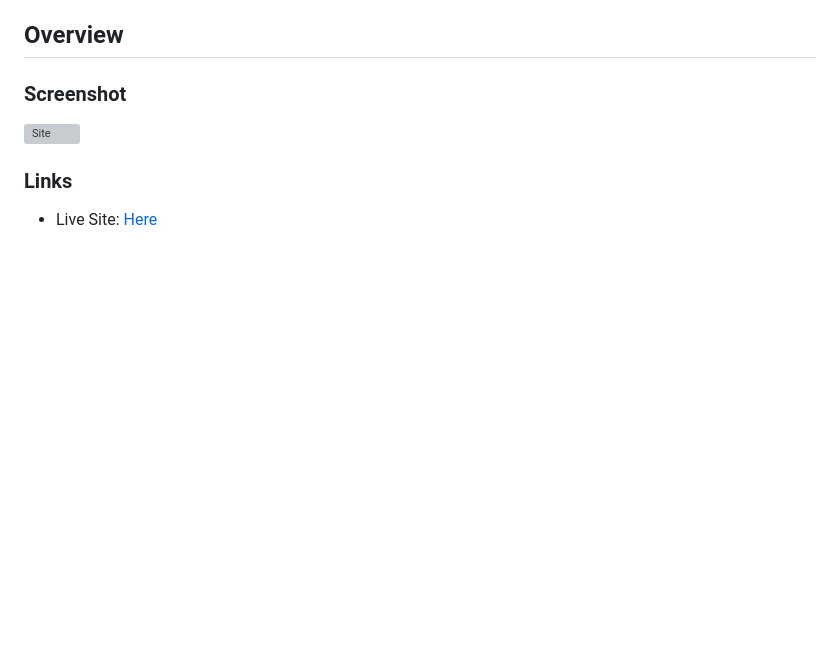
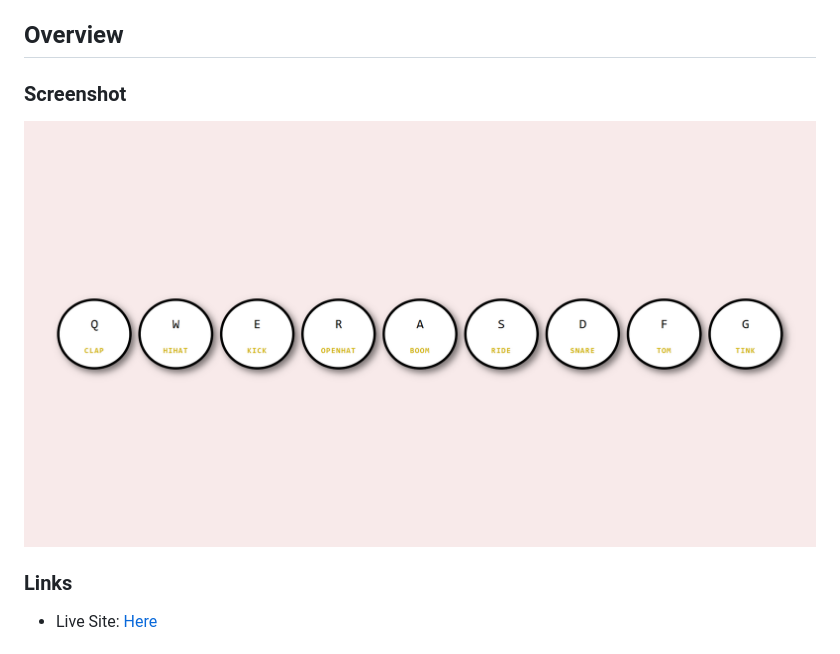
Before and after one commit to Zzzylo/Drumkit-, a Markdown page: README.md, the part around the change. GitHub-like rendering; blank space fills up the shorter version; grey boxes are pictures that could not be loaded.

Commit message:
Fix screenshot filename in README

```diff
--- a/README.md
+++ b/README.md
@@ -17,7 +17,7 @@ This project was made by completing Day 1 of the [30 Days JavaScript Challenge](
 
 ### Screenshot
 
-![Site](DrumKitSite.png)
+![Site](DrumkitSite.png)
 
 ### Links
 
```
